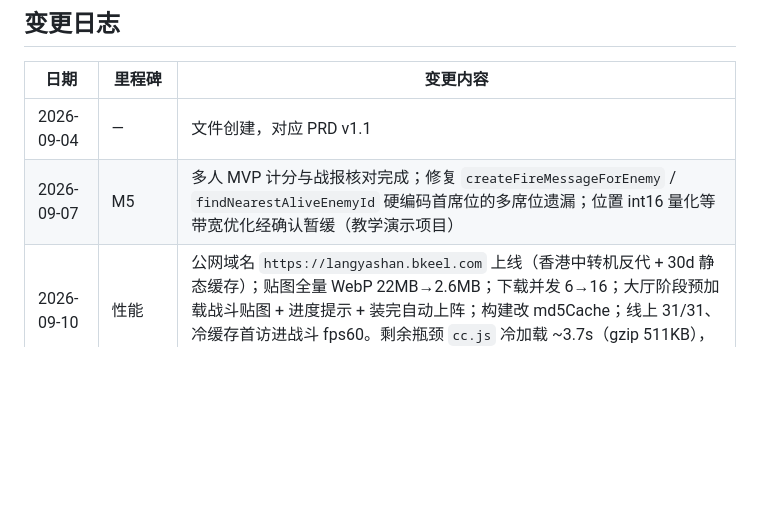
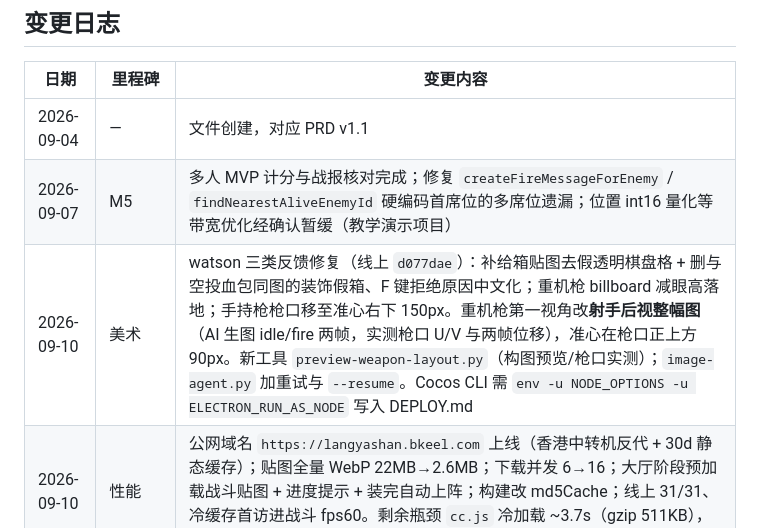
Before and after one commit to watsonbkeel/langya, a Markdown page: docs/MILESTONES.md, the part around the change. Rendered like a GitHub page; blank space fills up the shorter version.

Commit message:
docs: 变更日志补 2026-09-10 美术三类修复 + 重机枪后视图

```diff
--- a/docs/MILESTONES.md
+++ b/docs/MILESTONES.md
@@ -1060,6 +1060,7 @@ Chrome 验证鼠标方向、角色接地 / 朝向和枪口指向。适龄合规
 |---|---|---|
 | 2026-09-04 | — | 文件创建，对应 PRD v1.1 |
 | 2026-09-07 | M5 | 多人 MVP 计分与战报核对完成；修复 `createFireMessageForEnemy` / `findNearestAliveEnemyId` 硬编码首席位的多席位遗漏；位置 int16 量化等带宽优化经确认暂缓（教学演示项目） |
+| 2026-09-10 | 美术 | watson 三类反馈修复（线上 `d077dae`）：补给箱贴图去假透明棋盘格 + 删与空投血包同图的装饰假箱、F 键拒绝原因中文化；重机枪 billboard 减眼高落地；手持枪枪口移至准心右下 150px。重机枪第一视角改**射手后视整幅图**（AI 生图 idle/fire 两帧，实测枪口 U/V 与两帧位移），准心在枪口正上方 90px。新工具 `preview-weapon-layout.py`（构图预览/枪口实测）；`image-agent.py` 加重试与 `--resume`。Cocos CLI 需 `env -u NODE_OPTIONS -u ELECTRON_RUN_AS_NODE` 写入 DEPLOY.md |
 | 2026-09-10 | 性能 | 公网域名 `https://langyashan.bkeel.com` 上线（香港中转机反代 + 30d 静态缓存）；贴图全量 WebP 22MB→2.6MB；下载并发 6→16；大厅阶段预加载战斗贴图 + 进度提示 + 装完自动上阵；构建改 md5Cache；线上 31/31、冷缓存首访进战斗 fps60。剩余瓶颈 `cc.js` 冷加载 ~3.7s（gzip 511KB），引擎裁剪暂缓 |
 | 2026-09-09 | 验收 | **watson 最终验收通过**（线上 `c553102`）；清理线上 6 个备份目录与 Mac 本地 4 个对齐备份分支；M0–M6 全部完成 |
 | 2026-09-09 | M5/M6 | M5 客户端收口（真人表现同步 + 眼高落地 + 插值）；M6 战斗阶段断网遮罩 + 倒计时 + 自动重连；合规复核通过；PRD 第 12 章 43/45 勾选，剩余 2 项需真人多端实测；本地移动预测暂缓 |
```
